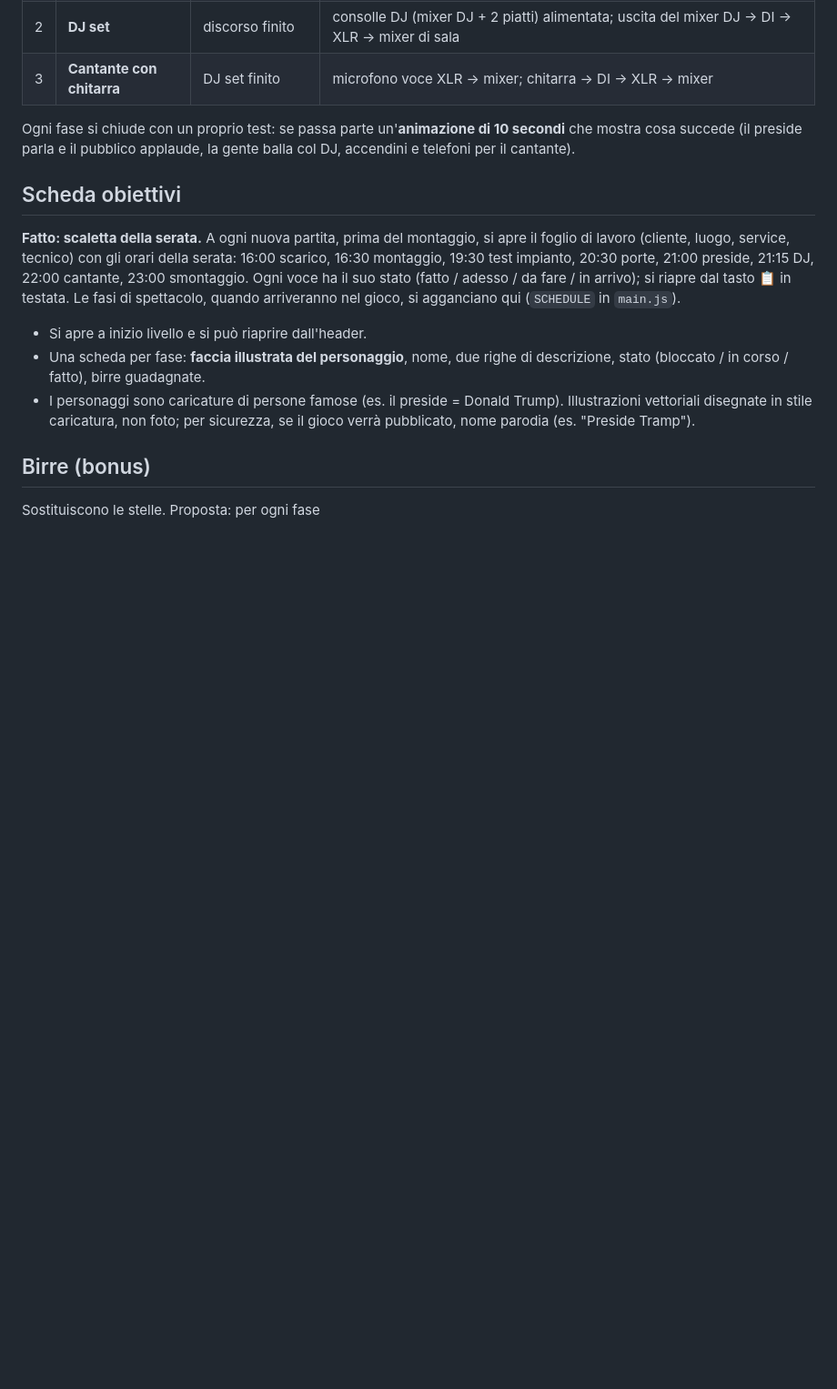
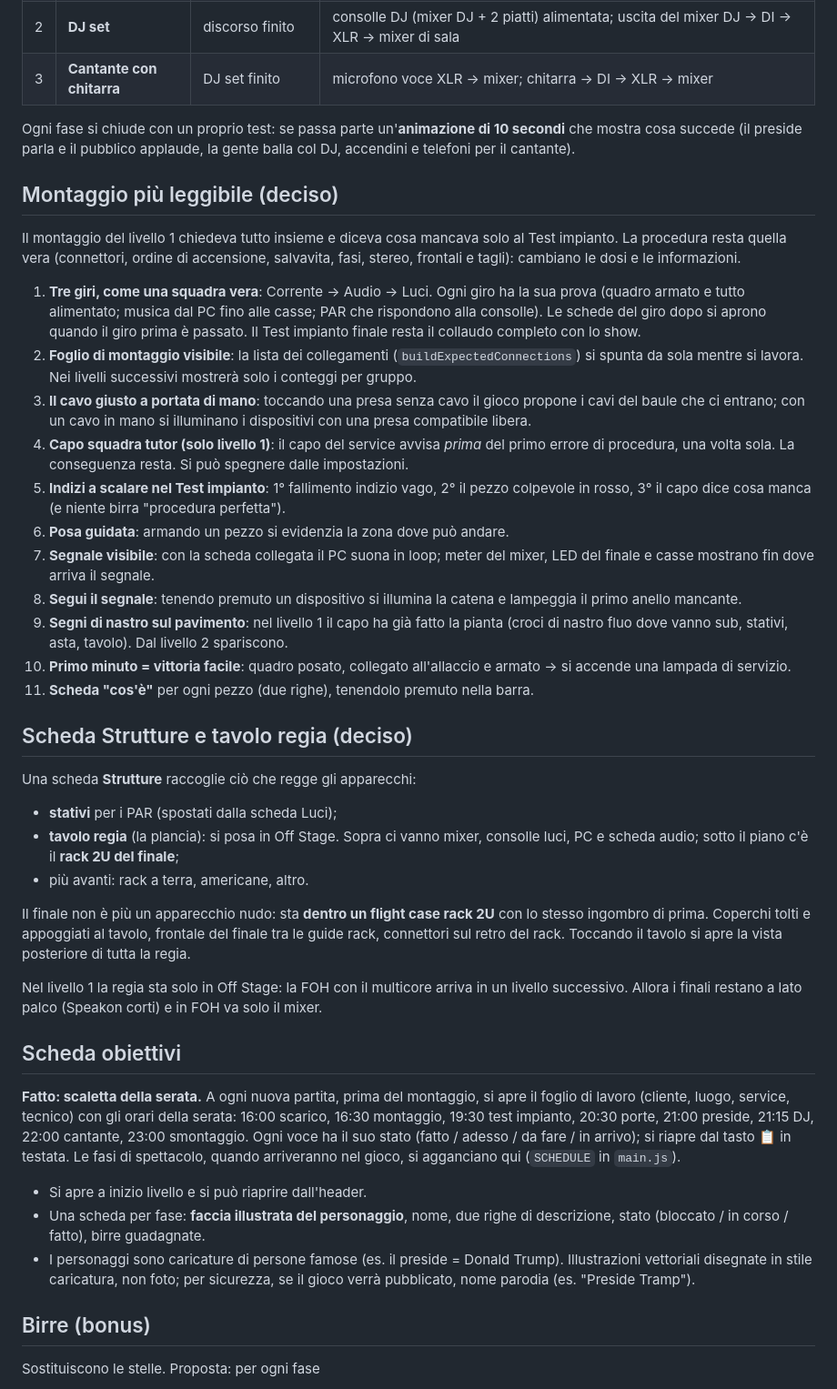
Before and after one commit to tqpsy/Stage-Crew-Simulator, a Markdown page: docs/livello1-festa-scuola.md, the part around the change. Shown at 91% size. GitHub-like rendering; blank space fills up the shorter version.

Commit message:
Design: montaggio del livello 1 a tre giri, scheda Strutture e tavolo regia
Co-Authored-By: Claude Opus 5.5 <noreply@anthropic.com>
Claude-Session: https://claude.ai/code/session_01HGzXceNLsiSF9FFaewA2rt

```diff
--- a/docs/livello1-festa-scuola.md
+++ b/docs/livello1-festa-scuola.md
@@ -17,6 +17,60 @@ Il livello è una serata divisa in fasi, sbloccate una dopo l'altra:
 Ogni fase si chiude con un proprio test: se passa parte un'**animazione di 10 secondi**
 che mostra cosa succede (il preside parla e il pubblico applaude, la gente balla
 col DJ, accendini e telefoni per il cantante).
+
+## Montaggio più leggibile (deciso)
+
+Il montaggio del livello 1 chiedeva tutto insieme e diceva cosa mancava solo
+al Test impianto. La procedura resta quella vera (connettori, ordine di
+accensione, salvavita, fasi, stereo, frontali e tagli): cambiano le dosi e le
+informazioni.
+
+1. **Tre giri, come una squadra vera**: Corrente → Audio → Luci. Ogni giro ha
+   la sua prova (quadro armato e tutto alimentato; musica dal PC fino alle
+   casse; PAR che rispondono alla consolle). Le schede del giro dopo si
+   aprono quando il giro prima è passato. Il Test impianto finale resta il
+   collaudo completo con lo show.
+2. **Foglio di montaggio visibile**: la lista dei collegamenti
+   (`buildExpectedConnections`) si spunta da sola mentre si lavora. Nei
+   livelli successivi mostrerà solo i conteggi per gruppo.
+3. **Il cavo giusto a portata di mano**: toccando una presa senza cavo il
+   gioco propone i cavi del baule che ci entrano; con un cavo in mano si
+   illuminano i dispositivi con una presa compatibile libera.
+4. **Capo squadra tutor (solo livello 1)**: il capo del service avvisa
+   *prima* del primo errore di procedura, una volta sola. La conseguenza
+   resta. Si può spegnere dalle impostazioni.
+5. **Indizi a scalare nel Test impianto**: 1° fallimento indizio vago, 2° il
+   pezzo colpevole in rosso, 3° il capo dice cosa manca (e niente birra
+   "procedura perfetta").
+6. **Posa guidata**: armando un pezzo si evidenzia la zona dove può andare.
+7. **Segnale visibile**: con la scheda collegata il PC suona in loop; meter
+   del mixer, LED del finale e casse mostrano fin dove arriva il segnale.
+8. **Segui il segnale**: tenendo premuto un dispositivo si illumina la catena
+   e lampeggia il primo anello mancante.
+9. **Segni di nastro sul pavimento**: nel livello 1 il capo ha già fatto la
+   pianta (croci di nastro fluo dove vanno sub, stativi, asta, tavolo).
+   Dal livello 2 spariscono.
+10. **Primo minuto = vittoria facile**: quadro posato, collegato all'allaccio
+    e armato → si accende una lampada di servizio.
+11. **Scheda "cos'è"** per ogni pezzo (due righe), tenendolo premuto nella barra.
+
+## Scheda Strutture e tavolo regia (deciso)
+
+Una scheda **Strutture** raccoglie ciò che regge gli apparecchi:
+- **stativi** per i PAR (spostati dalla scheda Luci);
+- **tavolo regia** (la plancia): si posa in Off Stage. Sopra ci vanno
+  mixer, consolle luci, PC e scheda audio; sotto il piano c'è il **rack 2U
+  del finale**;
+- più avanti: rack a terra, americane, altro.
+
+Il finale non è più un apparecchio nudo: sta **dentro un flight case rack
+2U** con lo stesso ingombro di prima. Coperchi tolti e appoggiati al tavolo,
+frontale del finale tra le guide rack, connettori sul retro del rack.
+Toccando il tavolo si apre la vista posteriore di tutta la regia.
+
+Nel livello 1 la regia sta solo in Off Stage: la FOH con il multicore arriva
+in un livello successivo. Allora i finali restano a lato palco (Speakon
+corti) e in FOH va solo il mixer.
 
 ## Scheda obiettivi
 
```
Also changed, not shown: ROADMAP.md (+16 -0 lines).
